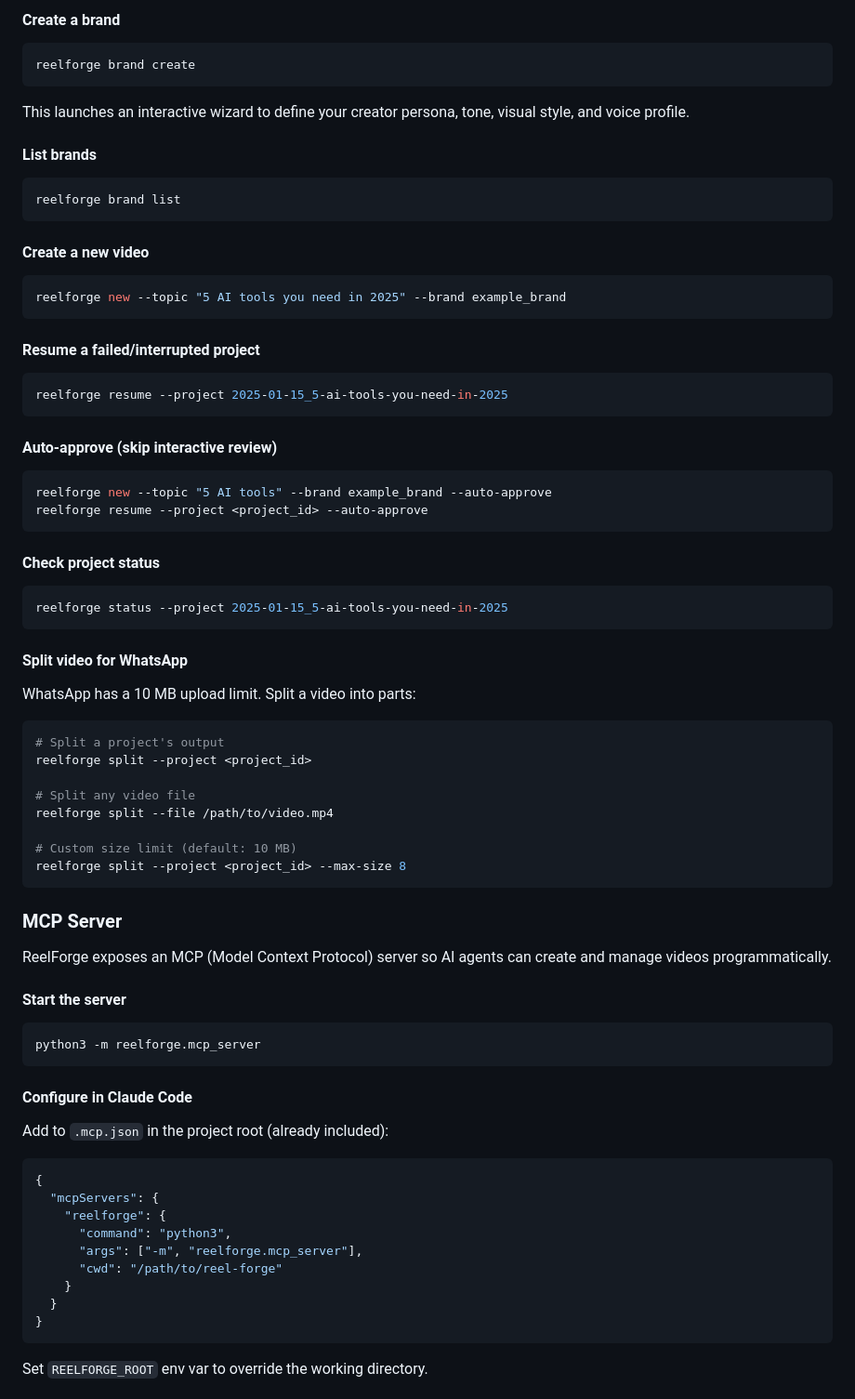
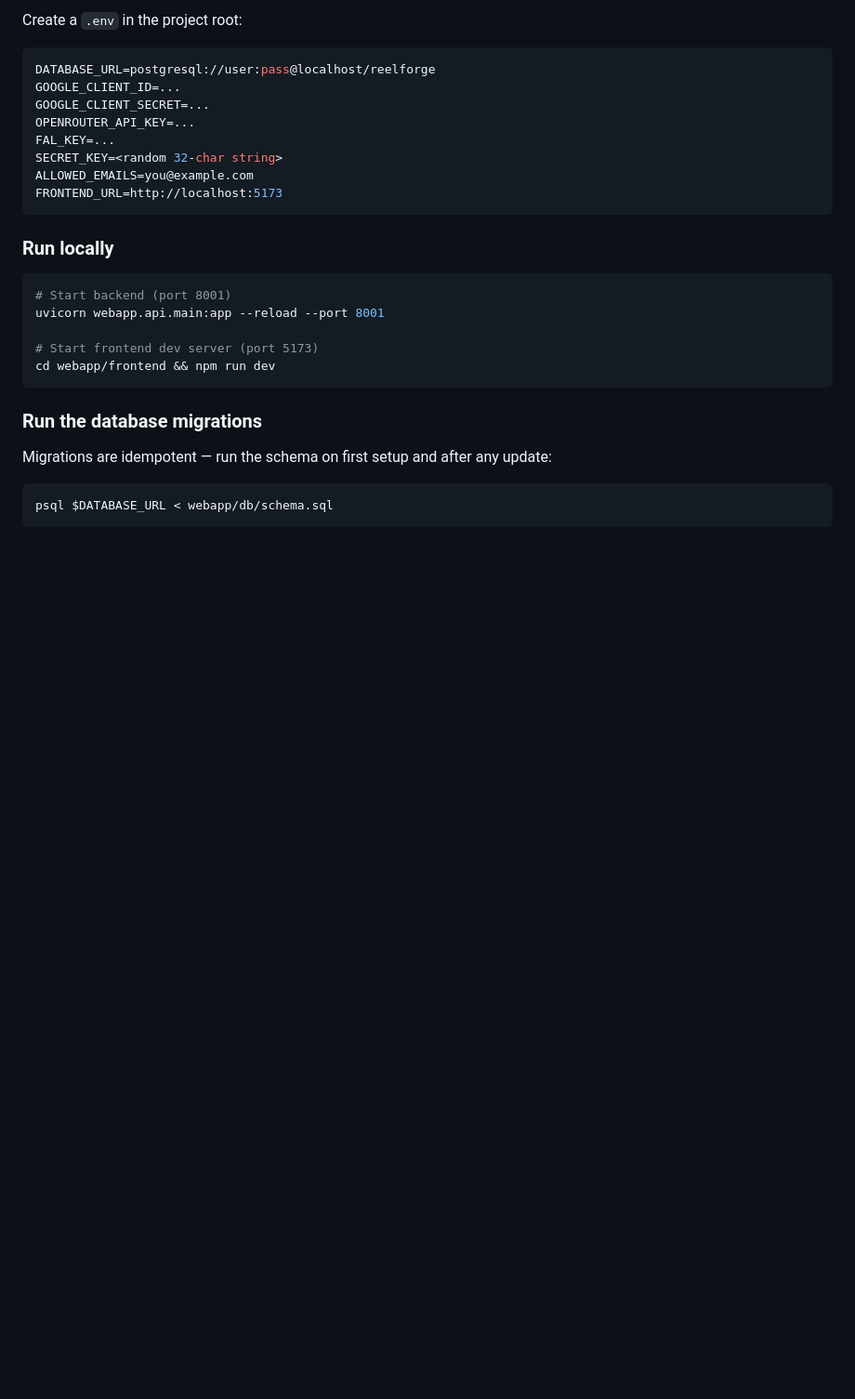
Before and after one commit to oresam-xyz/reel-forge, a Markdown page: README.md, the part around one of its changes. Shown at 93% size. GitHub-like rendering; blank space fills up the shorter version.

````diff
--- a/README.md
+++ b/README.md
@@ -58,83 +85,32 @@ cp config.example.yaml config.yaml
 
-#### Create a brand
+Create a `.env` in the project root:
 
 ```bash
-reelforge brand create
+DATABASE_URL=postgresql://user:pass@localhost/reelforge
+GOOGLE_CLIENT_ID=...
+GOOGLE_CLIENT_SECRET=...
+OPENROUTER_API_KEY=...
+FAL_KEY=...
+SECRET_KEY=<random 32-char string>
+ALLOWED_EMAILS=you@example.com
+FRONTEND_URL=http://localhost:5173
 ```
 
-This launches an interactive wizard to define your creator persona, tone, visual style, and voice profile.
-
-#### List brands
+### Run locally
 
 ```bash
-reelforge brand list
+# Start backend (port 8001)
+uvicorn webapp.api.main:app --reload --port 8001
+
+# Start frontend dev server (port 5173)
+cd webapp/frontend && npm run dev
 ```
 
-#### Create a new video
+### Run the database migrations
+
+Migrations are idempotent — run the schema on first setup and after any update:
 
 ```bash
-reelforge new --topic "5 AI tools you need in 2025" --brand example_brand
+psql $DATABASE_URL < webapp/db/schema.sql
 ```
 
-#### Resume a failed/interrupted project
-
-```bash
-reelforge resume --project 2025-01-15_5-ai-tools-you-need-in-2025
-```
-
-#### Auto-approve (skip interactive review)
-
-```bash
-reelforge new --topic "5 AI tools" --brand example_brand --auto-approve
-reelforge resume --project <project_id> --auto-approve
-```
-
-#### Check project status
-
-```bash
-reelforge status --project 2025-01-15_5-ai-tools-you-need-in-2025
-```
-
-#### Split video for WhatsApp
-
-WhatsApp has a 10 MB upload limit. Split a video into parts:
-
-```bash
-# Split a project's output
-reelforge split --project <project_id>
-
-# Split any video file
-reelforge split --file /path/to/video.mp4
-
-# Custom size limit (default: 10 MB)
-reelforge split --project <project_id> --max-size 8
-```
-
-### MCP Server
-
-ReelForge exposes an MCP (Model Context Protocol) server so AI agents can create and manage videos programmatically.
-
-#### Start the server
-
-```bash
-python3 -m reelforge.mcp_server
-```
-
-#### Configure in Claude Code
-
-Add to `.mcp.json` in the project root (already included):
-
-```json
-{
-  "mcpServers": {
-    "reelforge": {
-      "command": "python3",
-      "args": ["-m", "reelforge.mcp_server"],
-      "cwd": "/path/to/reel-forge"
-    }
-  }
-}
-```
-
-Set `REELFORGE_ROOT` env var to override the working directory.
-
````
Also changed, not shown: other parts of README.md (+104 -110 lines), CLAUDE.md (+99 -41 lines).
